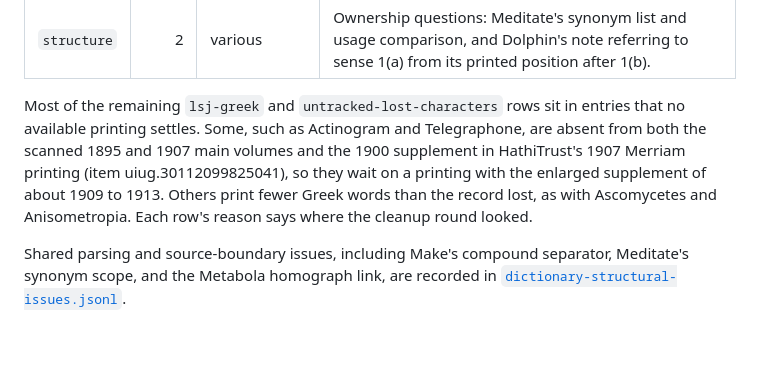
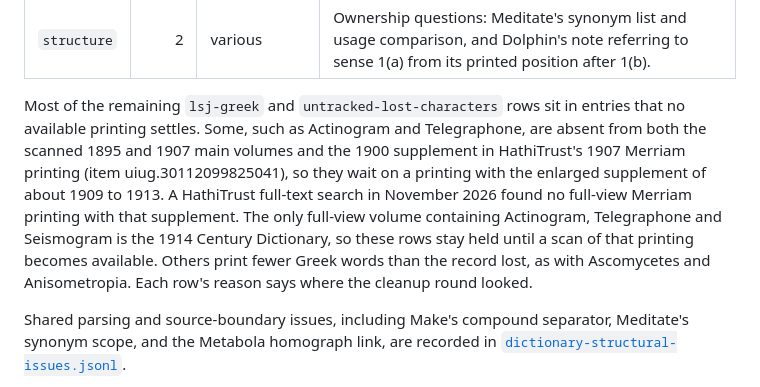
Before and after one commit to Aias/websters-api, a Markdown page: reports/dictionary-audit-holds.md, the part around the change. GitHub-like rendering; blank space fills up the shorter version.

Commit message:
Record the HathiTrust search and a reproducible quick-wins calibration
Holds for entries that only the enlarged 1909-1913 supplement prints
waited on a scan of that printing. HathiTrust's full text has no
full-view Merriam printing containing Actinogram, Telegraphone and
Seismogram, so the holds report now says those rows stay held.

The quick-wins gold set from October is contaminated, because
REVIEWER.md quotes two of its cases. The reference now describes how to
rebuild one from an earlier pass's own corrections and from entries an
exhaustive batch closed, and asks for recalibration when the reviewer
model changes.

```diff
--- a/reports/dictionary-audit-holds.md
+++ b/reports/dictionary-audit-holds.md
@@ -23,7 +23,7 @@ A row's `needs` value says what would resolve it:
 | `reference` |    4 | various                     | A correction that a reference current in 1913 would settle: an author's own text for a quotation (Set's Dryden) or an etymological dictionary for an etymon (Sendal, Sleeve, Shrivel).                                                                                                                                                                                                |
 | `structure` |    2 | various                     | Ownership questions: Meditate's synonym list and usage comparison, and Dolphin's note referring to sense 1(a) from its printed position after 1(b).                                                                                                                                                                                                                                   |
 
-Most of the remaining `lsj-greek` and `untracked-lost-characters` rows sit in entries that no available printing settles. Some, such as Actinogram and Telegraphone, are absent from both the scanned 1895 and 1907 main volumes and the 1900 supplement in HathiTrust's 1907 Merriam printing (item uiug.30112099825041), so they wait on a printing with the enlarged supplement of about 1909 to 1913. Others print fewer Greek words than the record lost, as with Ascomycetes and Anisometropia. Each row's reason says where the cleanup round looked.
+Most of the remaining `lsj-greek` and `untracked-lost-characters` rows sit in entries that no available printing settles. Some, such as Actinogram and Telegraphone, are absent from both the scanned 1895 and 1907 main volumes and the 1900 supplement in HathiTrust's 1907 Merriam printing (item uiug.30112099825041), so they wait on a printing with the enlarged supplement of about 1909 to 1913. A HathiTrust full-text search in November 2026 found no full-view Merriam printing with that supplement. The only full-view volume containing Actinogram, Telegraphone and Seismogram is the 1914 Century Dictionary, so these rows stay held until a scan of that printing becomes available. Others print fewer Greek words than the record lost, as with Ascomycetes and Anisometropia. Each row's reason says where the cleanup round looked.
 
 Shared parsing and source-boundary issues, including Make's compound separator, Meditate's synonym scope, and the Metabola homograph link, are recorded in [`dictionary-structural-issues.jsonl`](dictionary-structural-issues.jsonl).
 
```
Also changed, not shown: 1 other file.
